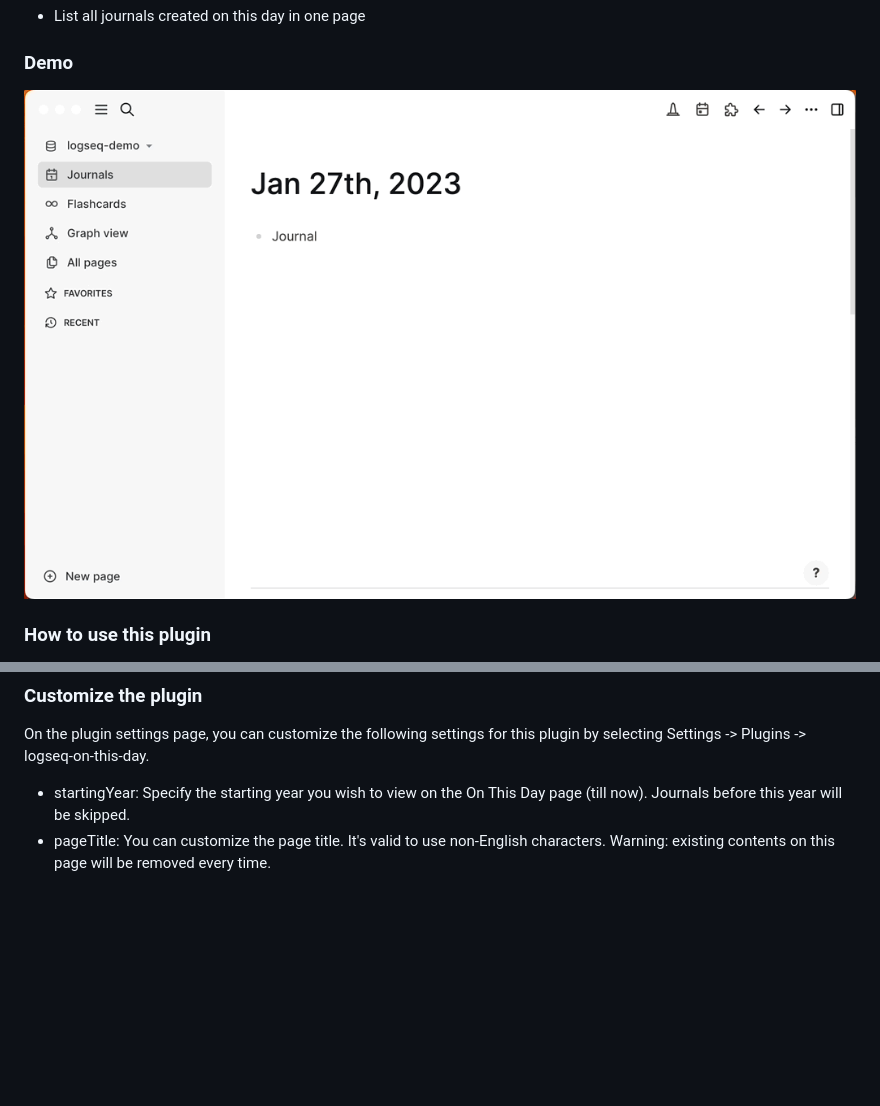
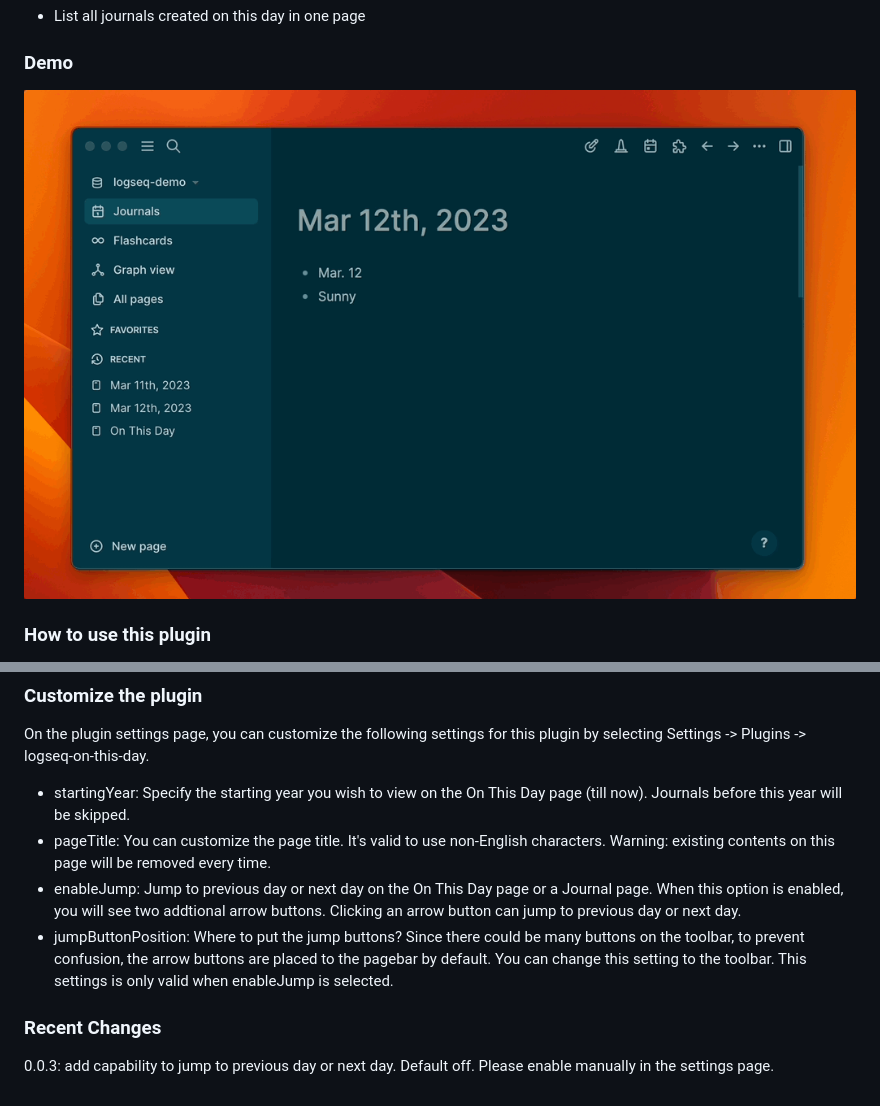
Before and after one commit to imrickysu/logseq-plugin-on-this-day, a Markdown page: README.md, 2 parts joined by grey strips. Rendered like a GitHub page; pictures changed too: demo.gif; blank space fills up the shorter version.

```diff
--- a/README.md
+++ b/README.md
@@ -25,3 +25,10 @@ On the plugin settings page, you can customize the following settings for this p
 
 * startingYear: Specify the starting year you wish to view on the On This Day page (till now). Journals before this year will be skipped.
 * pageTitle: You can customize the page title. It's valid to use non-English characters. Warning: existing contents on this page will be removed every time.
+* enableJump: Jump to previous day or next day on the On This Day page or a Journal page. When this option is enabled, you will see two addtional arrow buttons. Clicking an arrow button can jump to previous day or next day.
+* jumpButtonPosition: Where to put the jump buttons? Since there could be many buttons on the toolbar, to prevent confusion, the arrow buttons are placed to the pagebar by default. You can change this setting to the toolbar. This settings is only valid when enableJump is selected.
+
+
+### Recent Changes
+
+0.0.3: add capability to jump to previous day or next day. Default off. Please enable manually in the settings page.
```
Also changed, not shown: 3 other files.
